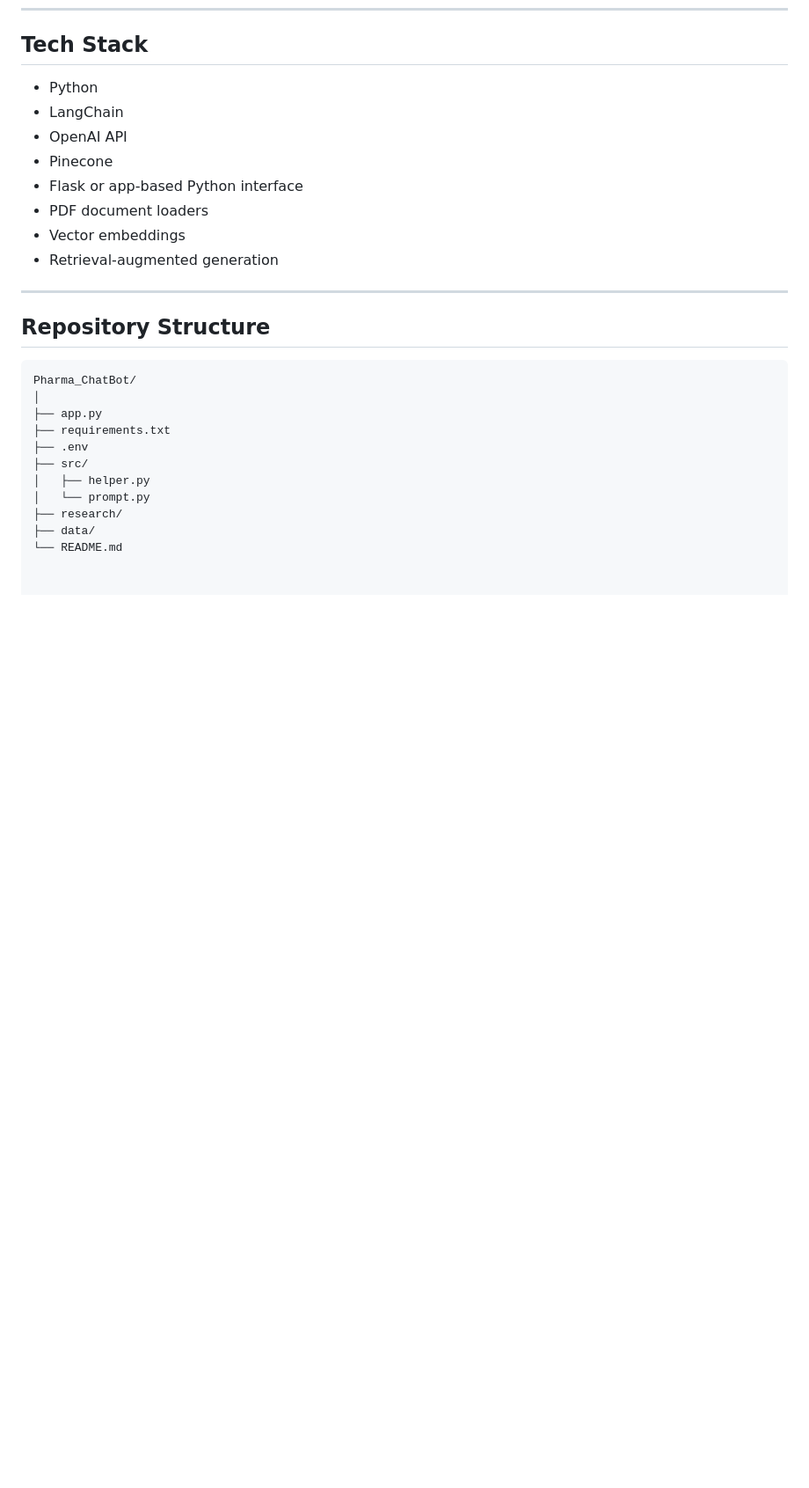
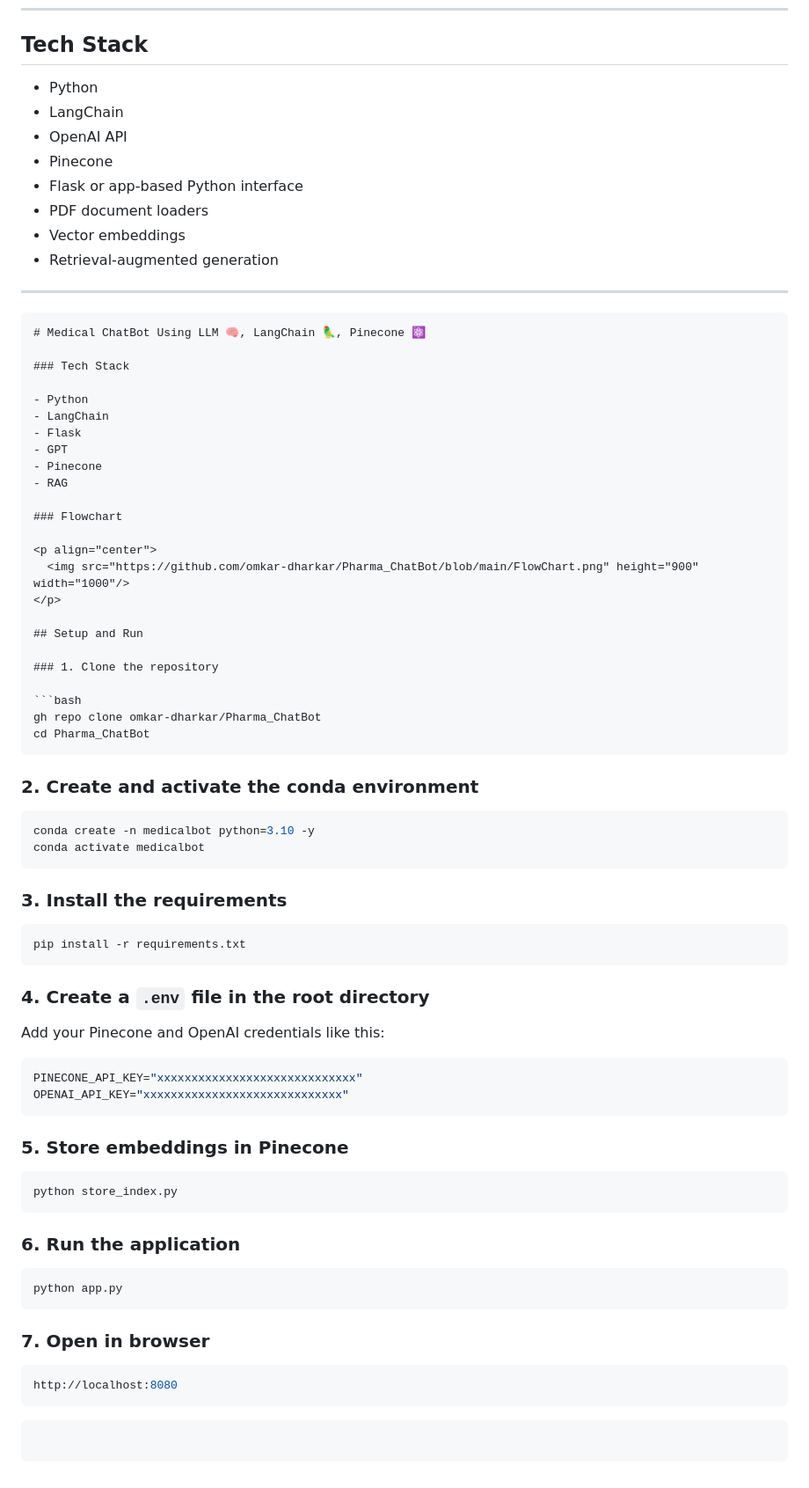
Before and after one commit to omkar-dharkar/Pharma_ChatBot, a Markdown page: README.md, the part around the change. Shown at 88% size. GitHub-like rendering; blank space fills up the shorter version.

Commit message:
Enhance README with project details and setup guide
Added project overview, tech stack, flowchart, and setup instructions.

`````diff
--- a/README.md
+++ b/README.md
@@ -123,17 +123,72 @@ The goal of this project was to build a chatbot that can:
 
 ---
 
-## Repository Structure
+````markdown
+# Medical ChatBot Using LLM 🧠, LangChain 🦜, Pinecone ⚛
 
-```text
-Pharma_ChatBot/
-│
-├── app.py
-├── requirements.txt
-├── .env
-├── src/
-│   ├── helper.py
-│   └── prompt.py
-├── research/
-├── data/
-└── README.md
+### Tech Stack
+
+- Python
+- LangChain
+- Flask
+- GPT
+- Pinecone
+- RAG
+
+### Flowchart
+
+<p align="center">
+  <img src="https://github.com/omkar-dharkar/Pharma_ChatBot/blob/main/FlowChart.png" height="900" width="1000"/>
+</p>
+
+## Setup and Run
+
+### 1. Clone the repository
+
+```bash
+gh repo clone omkar-dharkar/Pharma_ChatBot
+cd Pharma_ChatBot
+````
+
+### 2. Create and activate the conda environment
+
+```bash
+conda create -n medicalbot python=3.10 -y
+conda activate medicalbot
+```
+
+### 3. Install the requirements
+
+```bash
+pip install -r requirements.txt
+```
+
+### 4. Create a `.env` file in the root directory
+
+Add your Pinecone and OpenAI credentials like this:
+
+```ini
+PINECONE_API_KEY="xxxxxxxxxxxxxxxxxxxxxxxxxxxxx"
+OPENAI_API_KEY="xxxxxxxxxxxxxxxxxxxxxxxxxxxxx"
+```
+
+### 5. Store embeddings in Pinecone
+
+```bash
+python store_index.py
+```
+
+### 6. Run the application
+
+```bash
+python app.py
+```
+
+### 7. Open in browser
+
+```bash
+http://localhost:8080
+```
+
+```
+```
`````
